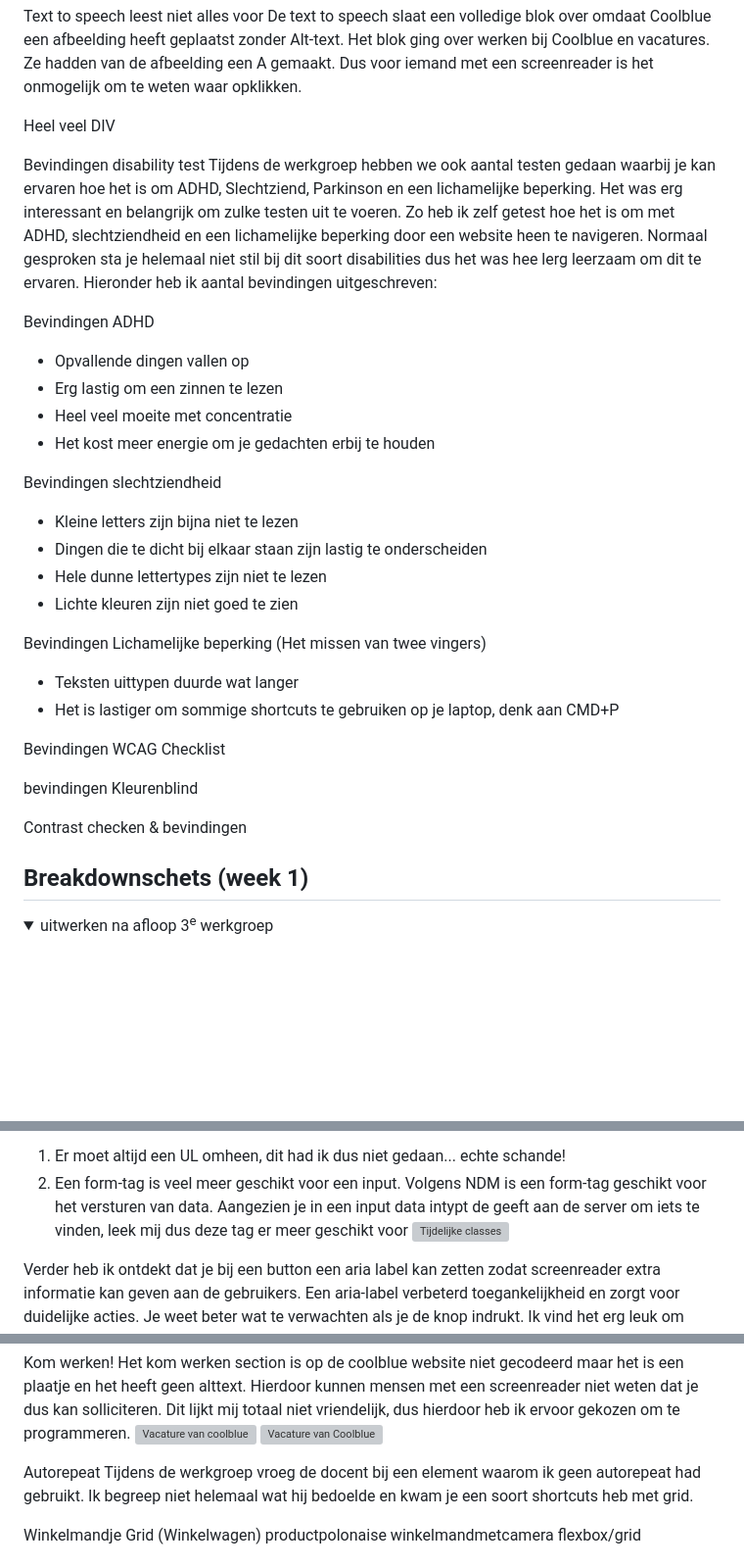
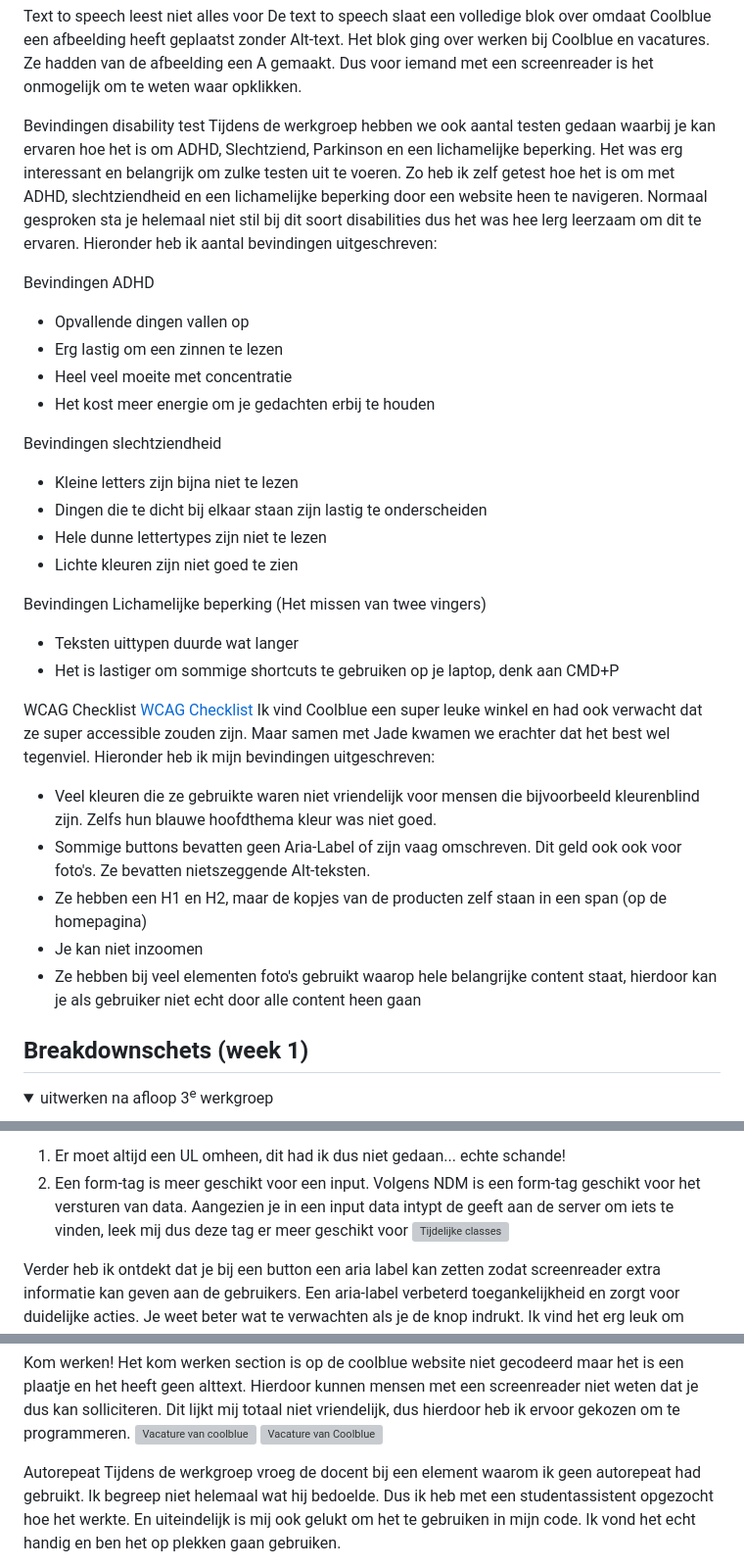
Before and after one commit to Lanxiangvermeulen/FvD, a Markdown page: README.md, 3 parts joined by grey strips. Shown at 98% size. GitHub-like rendering; folded sections open; blank space fills up the shorter version; grey boxes are pictures that could not be loaded.

```diff
--- a/README.md
+++ b/README.md
@@ -67,35 +67,35 @@ Text to speech leest niet alles voor
 De text to speech slaat een volledige blok over omdaat Coolblue een afbeelding heeft geplaatst zonder Alt-text.
 Het blok ging over werken bij Coolblue en vacatures. Ze hadden van de afbeelding een A gemaakt. Dus voor iemand met een screenreader is het onmogelijk om te weten waar opklikken.
 
-Heel veel DIV
 
 Bevindingen disability test
 Tijdens de werkgroep hebben we ook aantal testen gedaan waarbij je kan ervaren hoe het is om ADHD, Slechtziend, Parkinson en een lichamelijke beperking. Het was erg interessant en belangrijk om zulke testen uit te voeren. Zo heb ik zelf getest hoe het is om met ADHD, slechtziendheid en een lichamelijke beperking door een website heen te navigeren. Normaal gesproken sta je helemaal niet stil bij dit soort disabilities dus het was hee lerg leerzaam om dit te ervaren. Hieronder heb ik aantal bevindingen uitgeschreven:
 
 Bevindingen ADHD
-
 - Opvallende dingen vallen op
 - Erg lastig om een zinnen te lezen
 - Heel veel moeite met concentratie
 - Het kost meer energie om je gedachten erbij te houden
 
 Bevindingen slechtziendheid
-
 - Kleine letters zijn bijna niet te lezen
 - Dingen die te dicht bij elkaar staan zijn lastig te onderscheiden
 - Hele dunne lettertypes zijn niet te lezen
 - Lichte kleuren zijn niet goed te zien
 
 Bevindingen Lichamelijke beperking (Het missen van twee vingers)
-
 - Teksten uittypen duurde wat langer
 - Het is lastiger om sommige shortcuts te gebruiken op je laptop, denk aan CMD+P
 
-Bevindingen WCAG Checklist
-
-bevindingen Kleurenblind
-
-Contrast checken & bevindingen
+WCAG Checklist
+<a href="/readme-images/WCAG_Week1.pdf"> WCAG Checklist </a>
+Ik vind Coolblue een super leuke winkel en had ook verwacht dat ze super accessible zouden zijn. Maar samen met Jade kwamen we erachter dat het best wel tegenviel.
+Hieronder heb ik mijn bevindingen uitgeschreven:
+- Veel kleuren die ze gebruikte waren niet vriendelijk voor mensen die bijvoorbeeld kleurenblind zijn. Zelfs hun blauwe hoofdthema kleur was niet goed.
+- Sommige buttons bevatten geen Aria-Label of zijn vaag omschreven. Dit geld ook ook voor foto's. Ze bevatten nietszeggende Alt-teksten.
+- Ze hebben een H1 en H2, maar de kopjes van de producten zelf staan in een span (op de homepagina)
+- Je kan niet inzoomen
+- Ze hebben bij veel elementen foto's gebruikt waarop hele belangrijke content staat, hierdoor kan je als gebruiker niet echt door alle content heen gaan
 
 </details>
 
@@ -182,7 +172,7 @@ Li-tag & Aria label
 Voor het maken van een zoekbalk heb je een input nodig, hierbij heb je een bijpassende tag. Ik had er eerst een Li tag omheen gezet omdat ik dacht dat dit een onderdeel was van de navigatie en het er dus een list item van gemaakt. Maar ik kwam erachter dat dit niet semantisch is om twee redenen:
 
 1. Er moet altijd een UL omheen, dit had ik dus niet gedaan... echte schande!
-2. Een form-tag is veel meer geschikt voor een input. Volgens NDM is een form-tag geschikt voor het versturen van data. Aangezien je in een input data intypt de geeft aan de server om iets te vinden, leek mij dus deze tag er meer geschikt voor
+2. Een form-tag is meer geschikt voor een input. Volgens NDM is een form-tag geschikt voor het versturen van data. Aangezien je in een input data intypt de geeft aan de server om iets te vinden, leek mij dus deze tag er meer geschikt voor
    <img src="/readme-images/zoekbalk.png" width="375px" alt="Tijdelijke classes">
 
 Verder heb ik ontdekt dat je bij een button een aria label kan zetten zodat screenreader extra informatie kan geven aan de gebruikers. Een aria-label verbeterd toegankelijkheid en zorgt voor duidelijke acties. Je weet beter wat te verwachten als je de knop indrukt.
@@ -218,11 +198,8 @@ Het kom werken section is op de coolblue website niet gecodeerd maar het is een
 <img src="/readme-images/Komwerken-plaatje2.png" width="375px" alt="Vacature van Coolblue">
 
 Autorepeat
-Tijdens de werkgroep vroeg de docent bij een element waarom ik geen autorepeat had gebruikt. Ik begreep niet helemaal wat hij bedoelde en kwam je een soort shortcuts heb met grid.
+Tijdens de werkgroep vroeg de docent bij een element waarom ik geen autorepeat had gebruikt. Ik begreep niet helemaal wat hij bedoelde.
+Dus ik heb met een studentassistent opgezocht hoe het werkte. En uiteindelijk is mij ook gelukt om het te gebruiken in mijn code.
+Ik vond het echt handig en ben het op plekken gaan gebruiken.
 
-Winkelmandje
-Grid (Winkelwagen)
-productpolonaise
-winkelmandmetcamera
-flexbox/grid
 
```
Also changed, not shown: other parts of README.md (+15 -23 lines).
